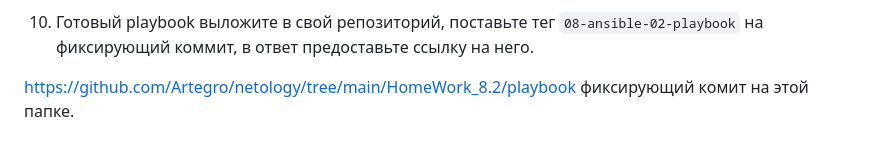
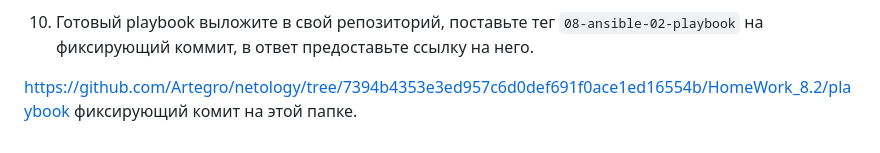
Before and after one commit to Artegro/netology, a Markdown page: HomeWork_8.2/Readme.md, the part around the change. Rendered like a GitHub page.

```diff
--- a/HomeWork_8.2/Readme.md
+++ b/HomeWork_8.2/Readme.md
@@ -106,4 +106,4 @@ https://github.com/Artegro/netology/blob/main/HomeWork_8.2/playbook/ReadMe.md
 
 10. Готовый playbook выложите в свой репозиторий, поставьте тег `08-ansible-02-playbook` на фиксирующий коммит, в ответ предоставьте ссылку на него.
 
-https://github.com/Artegro/netology/tree/main/HomeWork_8.2/playbook   фиксирующий комит на этой папке.
+https://github.com/Artegro/netology/tree/7394b4353e3ed957c6d0def691f0ace1ed16554b/HomeWork_8.2/playbook   фиксирующий комит на этой папке.
```
